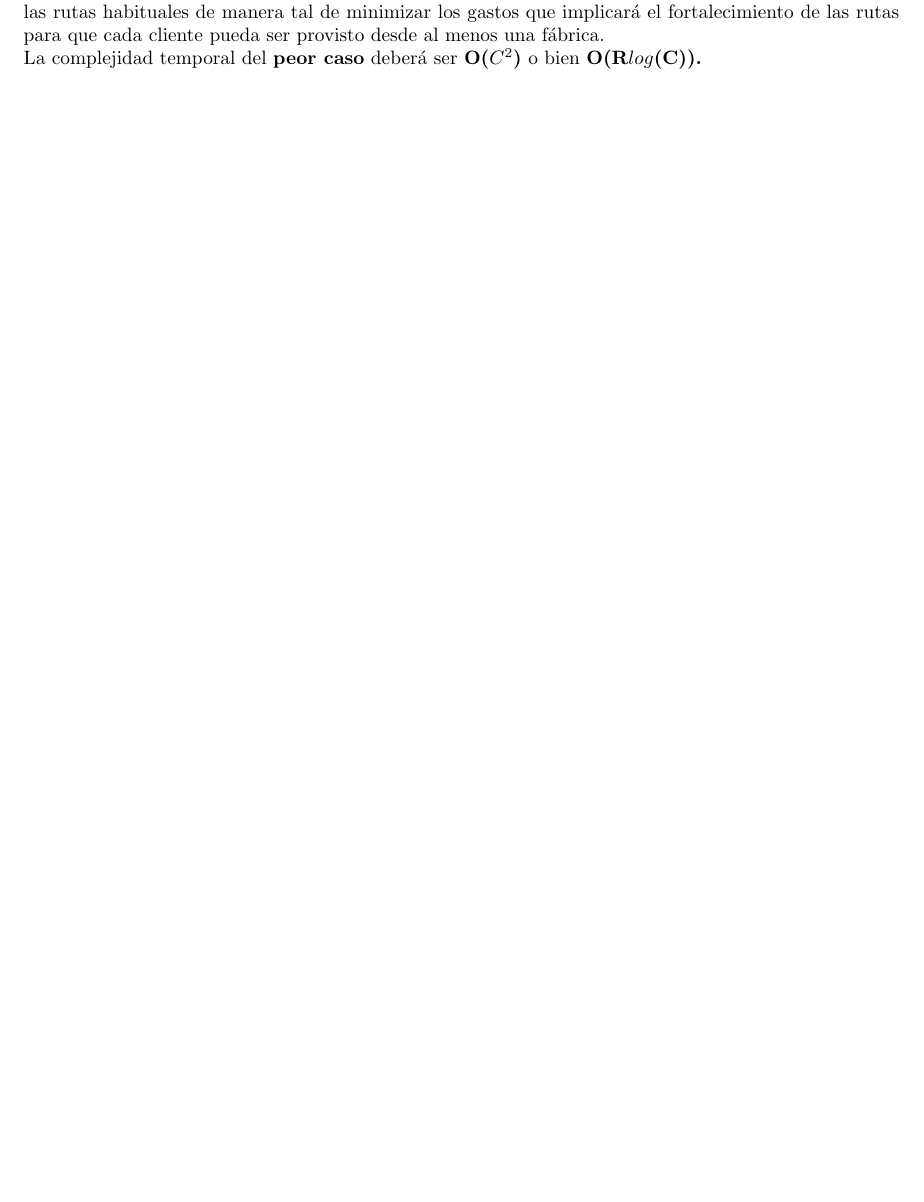
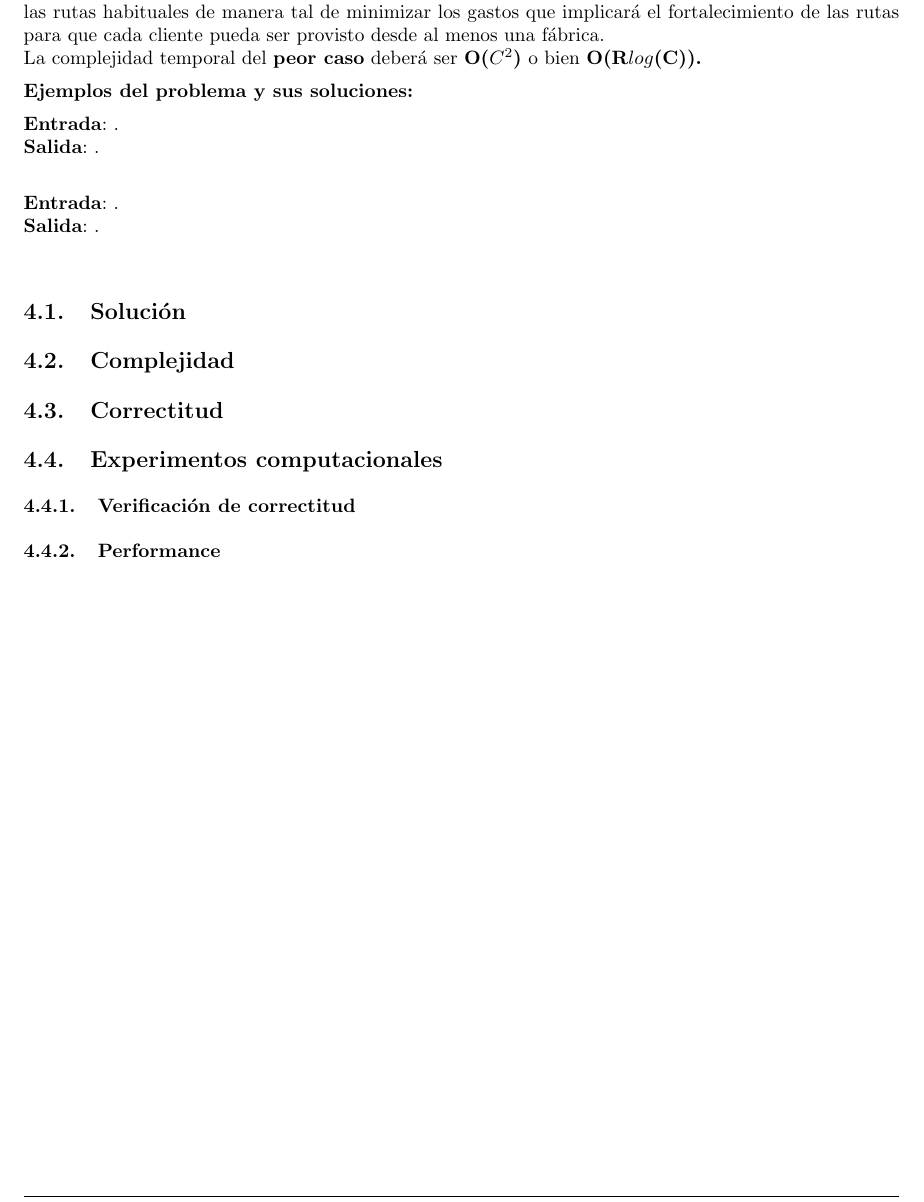
Before and after one commit to LeandroLovisolo/Algo3-TP2, a LaTeX document (tex/informe.tex): part of page 6 of 10 before the commit and part of page 7 of 11 after it, cut so that both start at the same text, the shorter picture padded with empty space. Compiled offline with pdfLaTeX.

Commit message:
estructura problema3

```diff
--- a/tex/informe.tex
+++ b/tex/informe.tex
@@ -271,6 +271,25 @@ Como las rutas de esta provincia no están preparadas para soportar el paso de l
 Dado que cada ruta tiene un costo de inversión proporcional a la longitud de la misma, se pide replanificar las rutas habituales de manera tal de minimizar los gastos que implicará el fortalecimiento de las rutas para que cada cliente pueda ser provisto desde al menos una fábrica.\\
 La complejidad temporal del \textbf{peor caso} deberá ser \textbf{O($C^2$)} o bien \textbf{O(R$log$(C)).}
 
+\textbf{Ejemplos del problema y sus soluciones:}
+
+\textbf{Entrada}: . \\
+\textbf{Salida}: . \\
+
+\textbf{Entrada}: . \\
+\textbf{Salida}: . \\
+
+\subsection{Solución}
+
+\subsection{Complejidad}
+
+\subsection{Correctitud}
+
+\subsection{Experimentos computacionales}
+\subsubsection{Verificación de correctitud}
+
+\subsubsection{Performance}
+
 
 
 %%%%%%%%%%%%%%%%%%%%%%%%%%%%%%%%%%%%%%%%%%%%%%%%%%%%%%%%%%%%%%%%%%%%%%%%%%%%%%%
```
